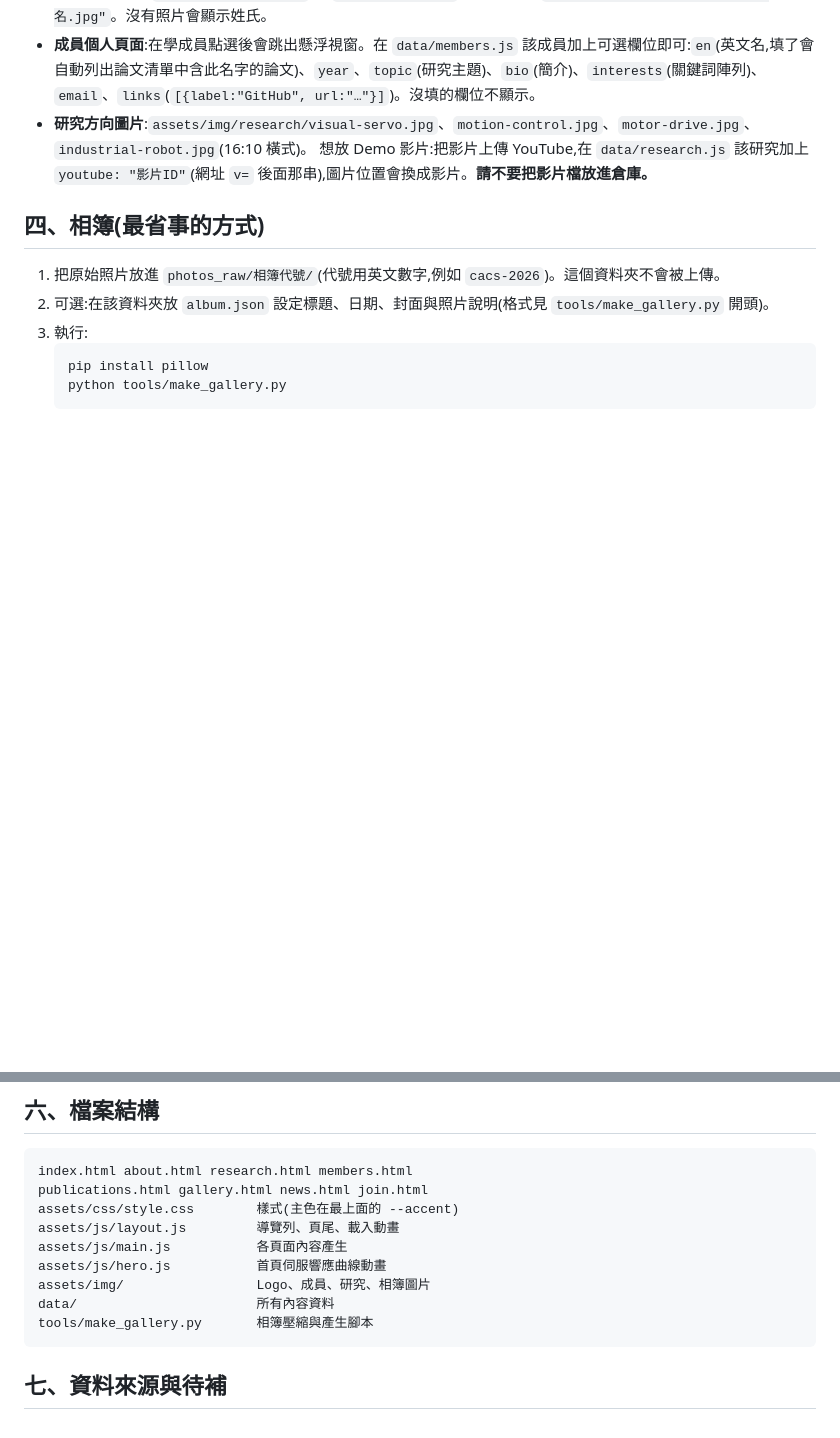
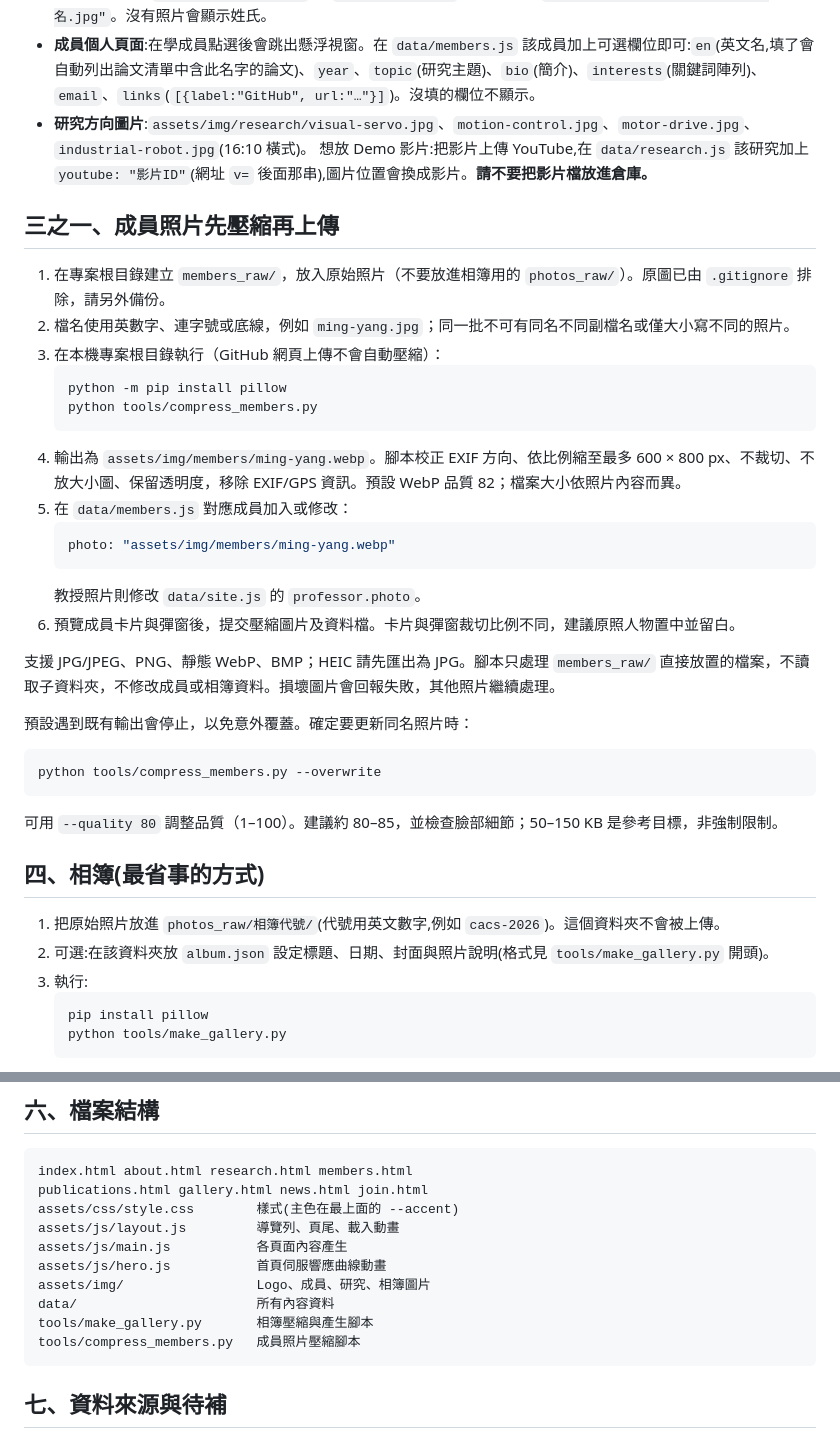
Before and after one commit to JhuoQing/VSCLAB_NCKUEE, a Markdown page: README.md, 2 parts joined by grey strips. Rendered like a GitHub page; blank space fills up the shorter version.

Commit message:
Document member photo compression workflow

````diff
--- a/README.md
+++ b/README.md
@@ -36,6 +36,32 @@
 - **成員個人頁面**:在學成員點選後會跳出懸浮視窗。在 `data/members.js` 該成員加上可選欄位即可:`en`(英文名,填了會自動列出論文清單中含此名字的論文)、`year`、`topic`(研究主題)、`bio`(簡介)、`interests`(關鍵詞陣列)、`email`、`links`(`[{label:"GitHub", url:"…"}]`)。沒填的欄位不顯示。
 - **研究方向圖片**:`assets/img/research/visual-servo.jpg`、`motion-control.jpg`、`motor-drive.jpg`、`industrial-robot.jpg`(16:10 橫式)。
   想放 Demo 影片:把影片上傳 YouTube,在 `data/research.js` 該研究加上 `youtube: "影片ID"`(網址 `v=` 後面那串),圖片位置會換成影片。**請不要把影片檔放進倉庫。**
+
+## 三之一、成員照片先壓縮再上傳
+
+1. 在專案根目錄建立 `members_raw/`，放入原始照片（不要放進相簿用的 `photos_raw/`）。原圖已由 `.gitignore` 排除，請另外備份。
+2. 檔名使用英數字、連字號或底線，例如 `ming-yang.jpg`；同一批不可有同名不同副檔名或僅大小寫不同的照片。
+3. 在本機專案根目錄執行（GitHub 網頁上傳不會自動壓縮）：
+   ```bash
+   python -m pip install pillow
+   python tools/compress_members.py
+   ```
+4. 輸出為 `assets/img/members/ming-yang.webp`。腳本校正 EXIF 方向、依比例縮至最多 600 × 800 px、不裁切、不放大小圖、保留透明度，移除 EXIF/GPS 資訊。預設 WebP 品質 82；檔案大小依照片內容而異。
+5. 在 `data/members.js` 對應成員加入或修改：
+   ```js
+   photo: "assets/img/members/ming-yang.webp"
+   ```
+   教授照片則修改 `data/site.js` 的 `professor.photo`。
+6. 預覽成員卡片與彈窗後，提交壓縮圖片及資料檔。卡片與彈窗裁切比例不同，建議原照人物置中並留白。
+
+支援 JPG/JPEG、PNG、靜態 WebP、BMP；HEIC 請先匯出為 JPG。腳本只處理 `members_raw/` 直接放置的檔案，不讀取子資料夾，不修改成員或相簿資料。損壞圖片會回報失敗，其他照片繼續處理。
+
+預設遇到既有輸出會停止，以免意外覆蓋。確定要更新同名照片時：
+```bash
+python tools/compress_members.py --overwrite
+```
+可用 `--quality 80` 調整品質（1–100）。建議約 80–85，並檢查臉部細節；50–150 KB 是參考目標，非強制限制。
+
 
 ## 四、相簿(最省事的方式)
 
@@ -77,6 +103,7 @@ assets/js/hero.js           首頁伺服響應曲線動畫
 assets/img/                 Logo、成員、研究、相簿圖片
 data/                       所有內容資料
 tools/make_gallery.py       相簿壓縮與產生腳本
+tools/compress_members.py   成員照片壓縮腳本
 ```
 
 ## 七、資料來源與待補
````
